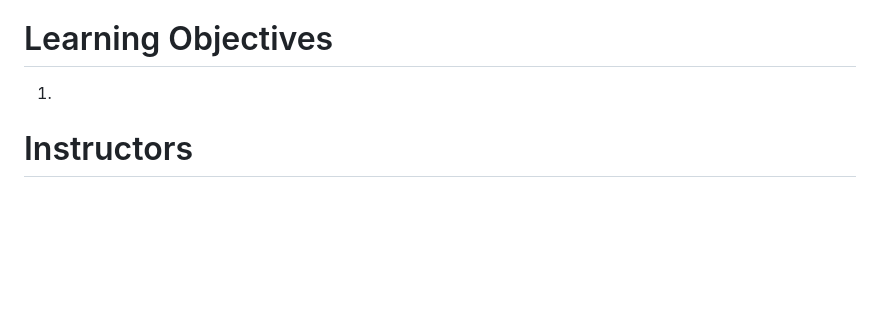
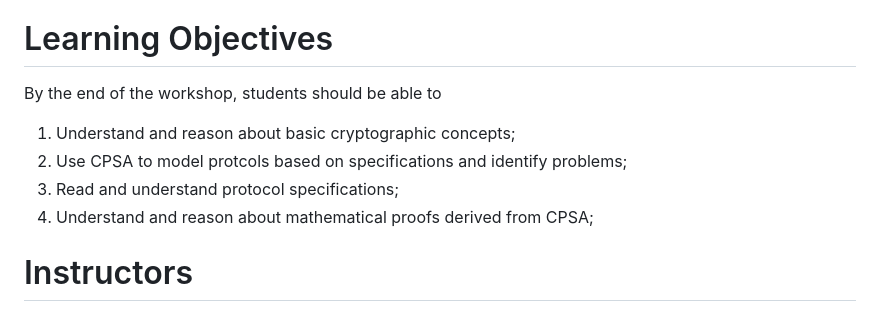
Before and after one commit to UMBC-Protocol-Analysis-Lab/CPSA-Summer-Session, a Markdown page: syllabus.md, the part around one of its changes. Drawn GitHub-style; blank space fills up the shorter version.

```diff
--- a/syllabus.md
+++ b/syllabus.md
@@ -6,7 +6,12 @@ The goal of this workshop is to introduce participants to cybersecurity research
 We introduce and discuss several real projects that the lab has worked on, many of which have resulted in publications at prestigious conferences and journals.
 
 # Learning Objectives
-1.
+By the end of the workshop, students should be able to
+1. Understand and reason about basic cryptographic concepts;
+2. Use CPSA to model protcols based on specifications and identify problems;
+3. Read and understand protocol specifications;
+4. Understand and reason about mathematical proofs derived from CPSA;
+
 
 # Instructors
 
```
Also changed, not shown: other parts of syllabus.md (+28 -8 lines).
